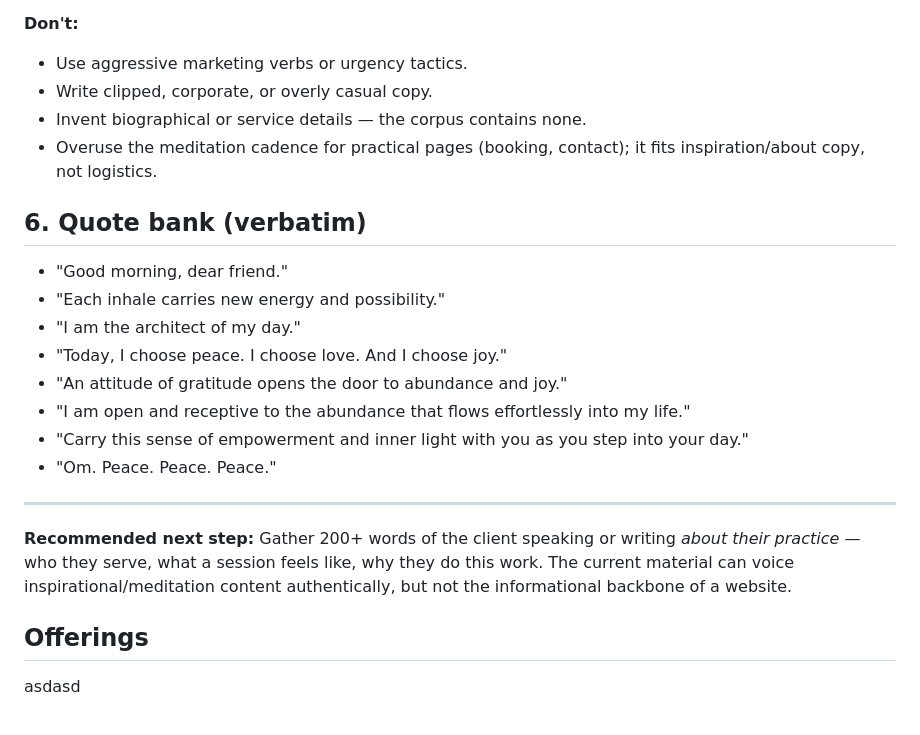
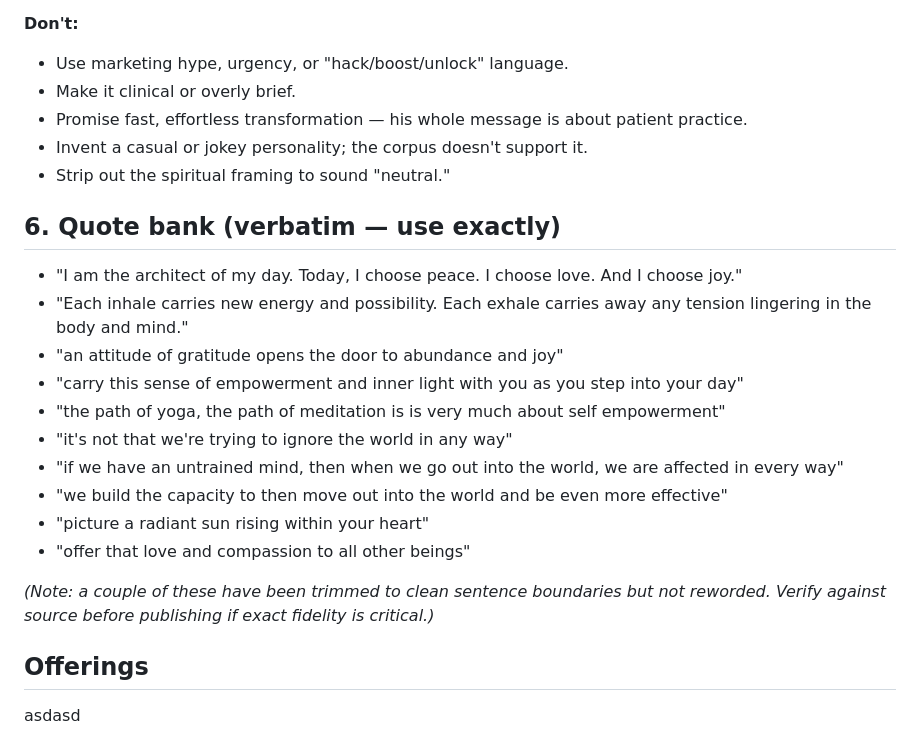
Before and after one commit to kavimade/sean-corey-dev, a Markdown page: BRIEF.md, the part around one of its changes. GitHub-like rendering.

```diff
--- a/BRIEF.md
+++ b/BRIEF.md
@@ -68,23 +81,24 @@ Inferred from emphasis: self-awareness, gratitude, intentionality ("I am the arc
 
 **Don't:**
-- Use aggressive marketing verbs or urgency tactics.
-- Write clipped, corporate, or overly casual copy.
-- Invent biographical or service details — the corpus contains none.
-- Overuse the meditation cadence for practical pages (booking, contact); it fits inspiration/about copy, not logistics.
+- Use marketing hype, urgency, or "hack/boost/unlock" language.
+- Make it clinical or overly brief.
+- Promise fast, effortless transformation — his whole message is about patient practice.
+- Invent a casual or jokey personality; the corpus doesn't support it.
+- Strip out the spiritual framing to sound "neutral."
 
-## 6. Quote bank (verbatim)
-- "Good morning, dear friend."
-- "Each inhale carries new energy and possibility."
-- "I am the architect of my day."
-- "Today, I choose peace. I choose love. And I choose joy."
-- "An attitude of gratitude opens the door to abundance and joy."
-- "I am open and receptive to the abundance that flows effortlessly into my life."
-- "Carry this sense of empowerment and inner light with you as you step into your day."
-- "Om. Peace. Peace. Peace."
+## 6. Quote bank (verbatim — use exactly)
+- "I am the architect of my day. Today, I choose peace. I choose love. And I choose joy."
+- "Each inhale carries new energy and possibility. Each exhale carries away any tension lingering in the body and mind."
+- "an attitude of gratitude opens the door to abundance and joy"
+- "carry this sense of empowerment and inner light with you as you step into your day"
+- "the path of yoga, the path of meditation is is very much about self empowerment"
+- "it's not that we're trying to ignore the world in any way"
+- "if we have an untrained mind, then when we go out into the world, we are affected in every way"
+- "we build the capacity to then move out into the world and be even more effective"
+- "picture a radiant sun rising within your heart"
+- "offer that love and compassion to all other beings"
 
----
-
-**Recommended next step:** Gather 200+ words of the client speaking or writing *about their practice* — who they serve, what a session feels like, why they do this work. The current material can voice inspirational/meditation content authentically, but not the informational backbone of a website.
+*(Note: a couple of these have been trimmed to clean sentence boundaries but not reworded. Verify against source before publishing if exact fidelity is critical.)*
 
 ## Offerings
 
```
Also changed, not shown: other parts of BRIEF.md (+34 -21 lines).
